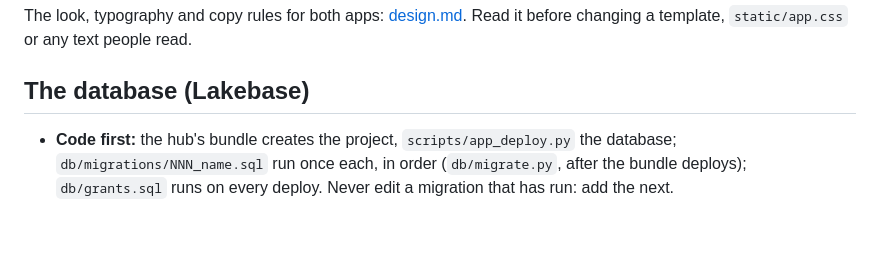
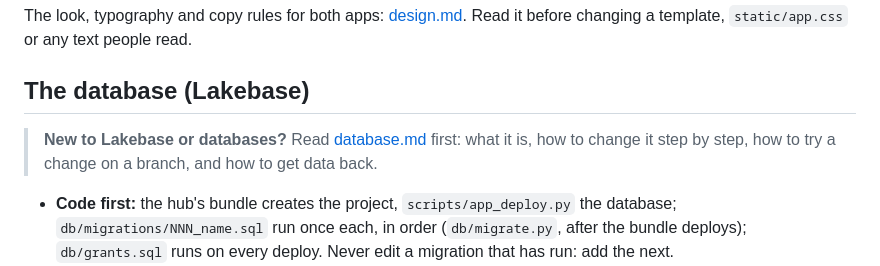
Before and after one commit to guanjieshen/self_service_workspace_tf, a Markdown page: agents/app.md, the part around the change. Drawn GitHub-style; blank space fills up the shorter version.

```diff
--- a/agents/app.md
+++ b/agents/app.md
@@ -148,6 +148,9 @@ changing a template, `static/app.css` or any text people read.
 
 ## The database (Lakebase)
 
+> **New to Lakebase or databases?** Read [database.md](database.md) first: what it is, how to change it
+> step by step, how to try a change on a branch, and how to get data back.
+
 - **Code first:** the hub's bundle creates the project, `scripts/app_deploy.py` the database;
   `db/migrations/NNN_name.sql` run once each, in order (`db/migrate.py`, after the bundle
   deploys); `db/grants.sql` runs on every deploy. Never edit a migration that has run: add the next.
```
Also changed, not shown: AGENTS.md (+2 -1 lines), agents/database.md (added, +120 -0 lines).
